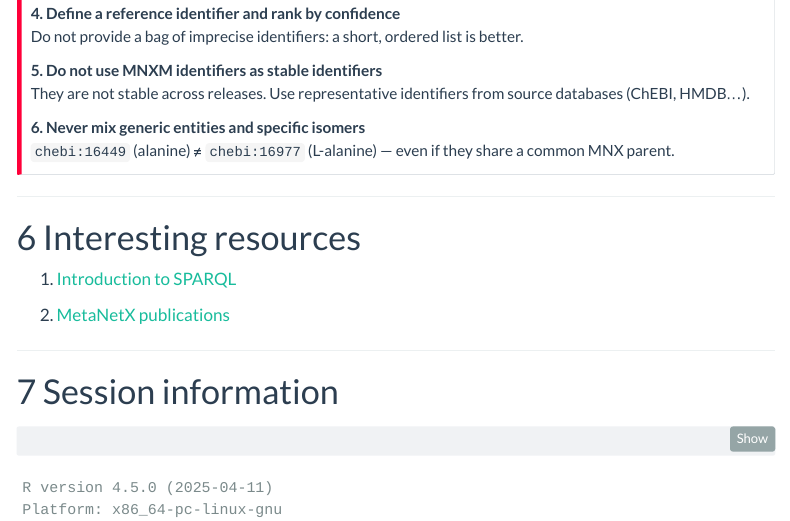
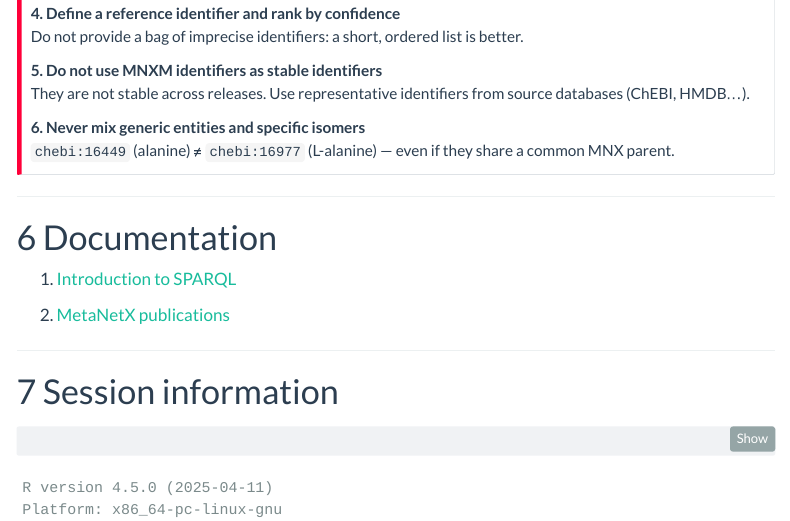
Before and after one commit to sib-swiss/MetaNetX_metabolites_tutorial, a Quarto document (MetaNetX_metabolites_en.qmd): the page in a window 1100 px wide, from 13670 px down. Rendered offline with R 4.5, knitr and Pandoc in place of Quarto, with nearby package versions; some code elsewhere in the file could not run offline; menus at the side of the page are left out.

Commit message:
Rename to documentation

```diff
--- a/MetaNetX_metabolites_en.qmd
+++ b/MetaNetX_metabolites_en.qmd
@@ -1133,7 +1133,7 @@ They are not stable across releases. Use representative identifiers from source
 
 ---
 
-# Interesting resources
+# Documentation
 
 1. [Introduction to SPARQL](https://sib-swiss.github.io/SPARQL_course/)
 
```
Also changed, not shown: MetaNetX_metabolites_fr.qmd (+1 -1 lines).
